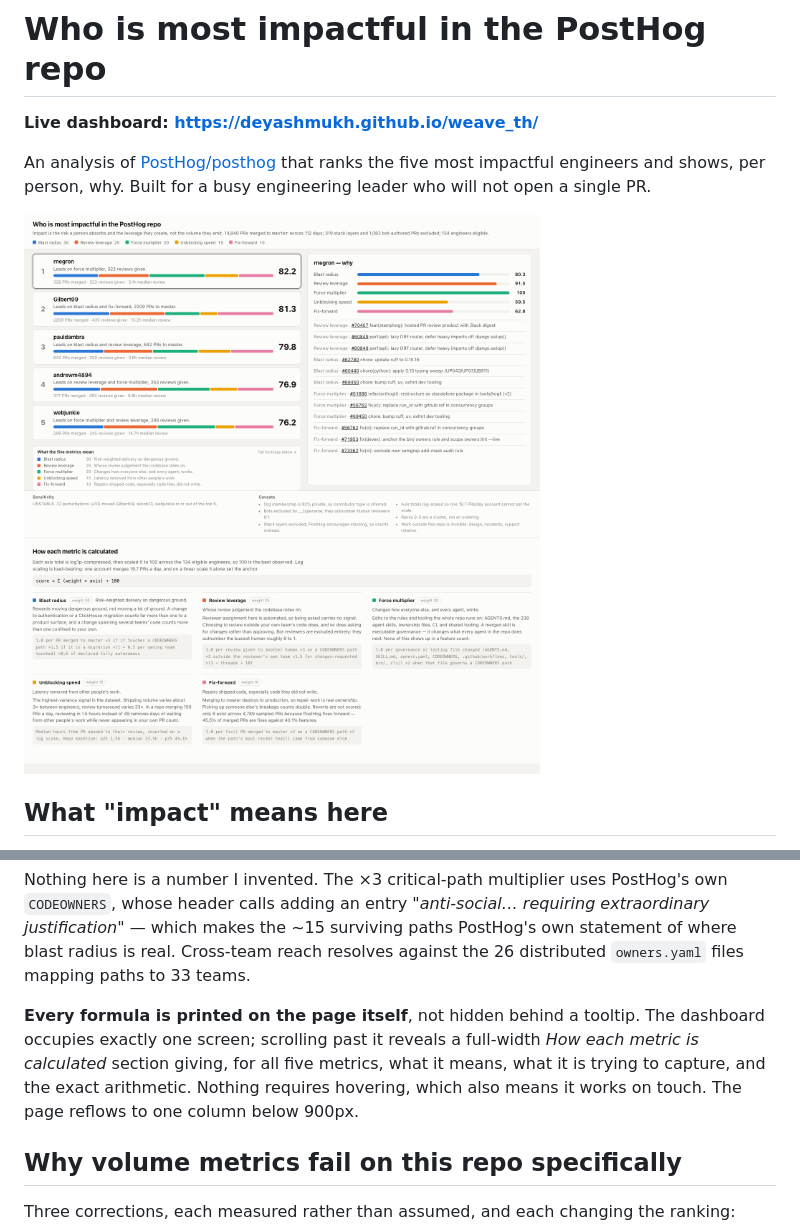
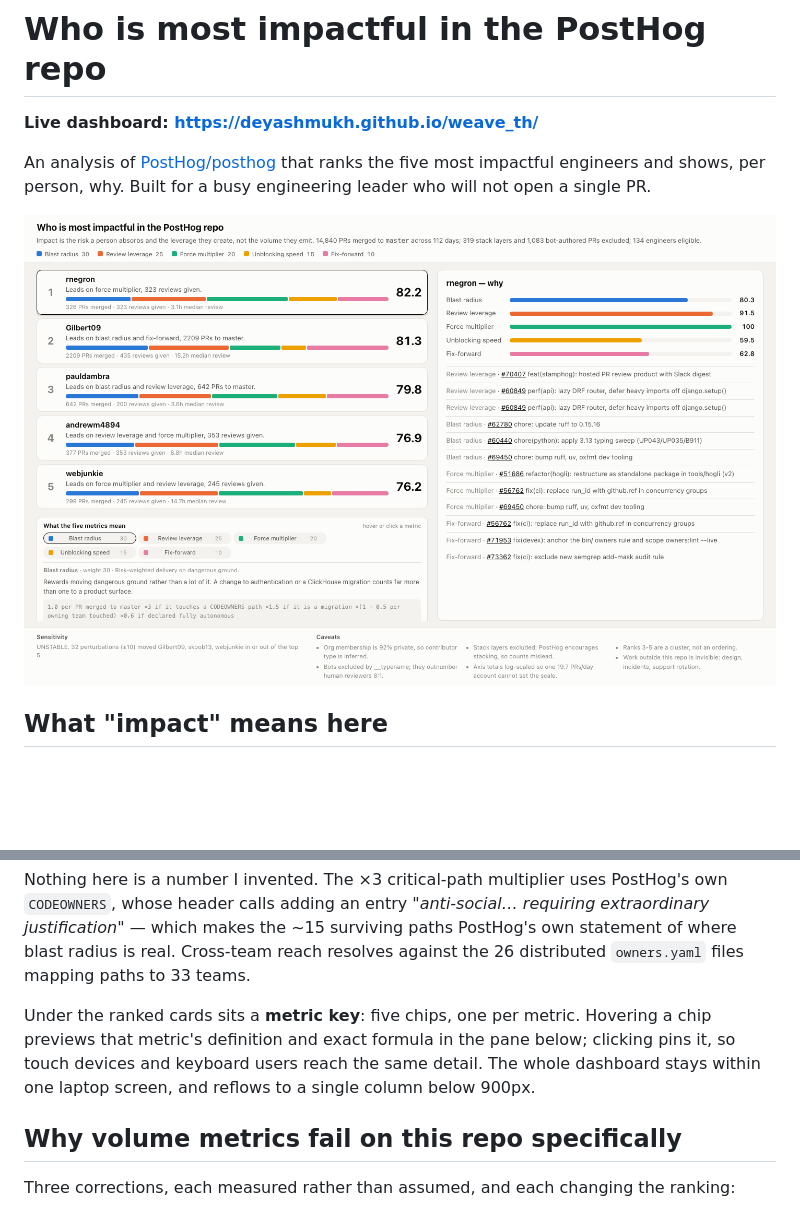
Before and after one commit to Deyashmukh/weave_th, a Markdown page: README.md, 2 parts joined by grey strips. GitHub-like rendering; pictures changed too: docs/images/dashboard-light.png; blank space fills up the shorter version.

```diff
--- a/README.md
+++ b/README.md
@@ -29,11 +29,10 @@ justification"* — which makes the ~15 surviving paths PostHog's own statement
 blast radius is real. Cross-team reach resolves against the 26 distributed `owners.yaml`
 files mapping paths to 33 teams.
 
-**Every formula is printed on the page itself**, not hidden behind a tooltip. The
-dashboard occupies exactly one screen; scrolling past it reveals a full-width
-*How each metric is calculated* section giving, for all five metrics, what it means,
-what it is trying to capture, and the exact arithmetic. Nothing requires hovering,
-which also means it works on touch. The page reflows to one column below 900px.
+Under the ranked cards sits a **metric key**: five chips, one per metric. Hovering a
+chip previews that metric's definition and exact formula in the pane below; clicking
+pins it, so touch devices and keyboard users reach the same detail. The whole
+dashboard stays within one laptop screen, and reflows to a single column below 900px.
 
 ## Why volume metrics fail on this repo specifically
 
```
Also changed, not shown: 3 other files.
